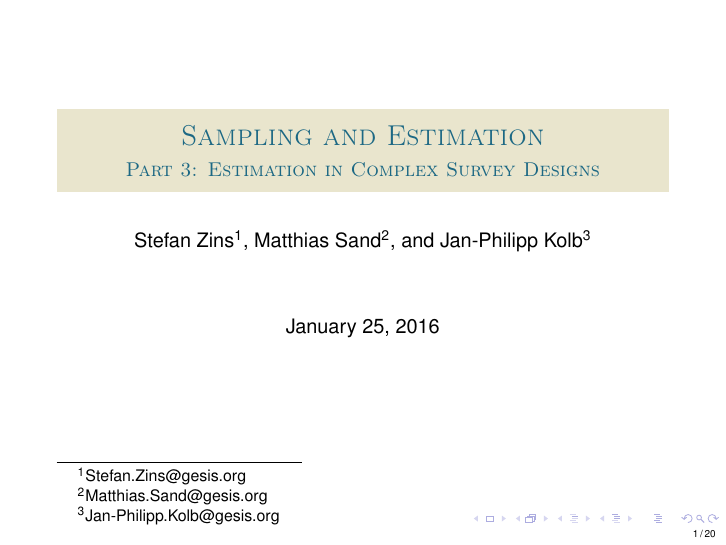
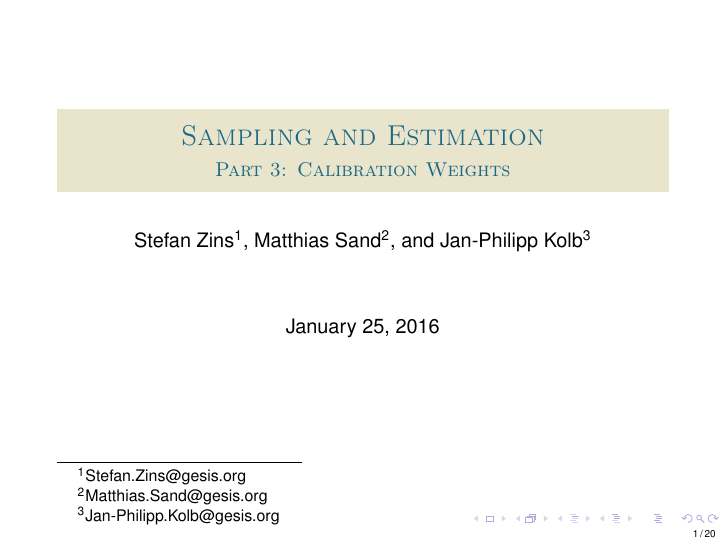
Before and after one commit to BernStZi/SamplingAndEstimation, LaTeX slides (lecture/part_3.tex): page 1 of 55. Compiled offline with pdfLaTeX.

Commit message:
Part title changed

```diff
--- a/lecture/part_3.tex
+++ b/lecture/part_3.tex
@@ -184,7 +184,7 @@
 
 
 \title[Estimation]{Sampling and Estimation}
-\subtitle{Part 3: Estimation in Complex Survey Designs}
+\subtitle{Part 3: Calibration Weights}
 
 \author{Stefan Zins\thanks{\href{mailto:Stefan.Zins@gesis.org}{Stefan.Zins@gesis.org}}, Matthias Sand\thanks{\href{mailto:Matthias.Sand@gesis.org}{Matthias.Sand@gesis.org}}, and Jan-Philipp Kolb\thanks{\href{mailto:Jan-Philipp.Kolb@gesis.org}{Jan-Philipp.Kolb@gesis.org}}}
 \date{\today}
```
Also changed, not shown: lecture/tables/rake-col-it1.tex (+1 -1 lines), lecture/tables/rake-col-it2.tex (+1 -1 lines), lecture/tables/rake-col-it3.tex (+1 -1 lines), lecture/tables/rake-col-it4.tex (+1 -1 lines), lecture/tables/rake-row-it1.tex (+1 -1 lines), lecture/tables/rake-row-it2.tex (+1 -1 lines), lecture/tables/rake-row-it3.tex (+1 -1 lines), lecture/tables/rake-row-it4.tex (+1 -1 lines), lecture/part_3.pdf, lecture/part_3.tex (12 more changed lines), 1 other file.
